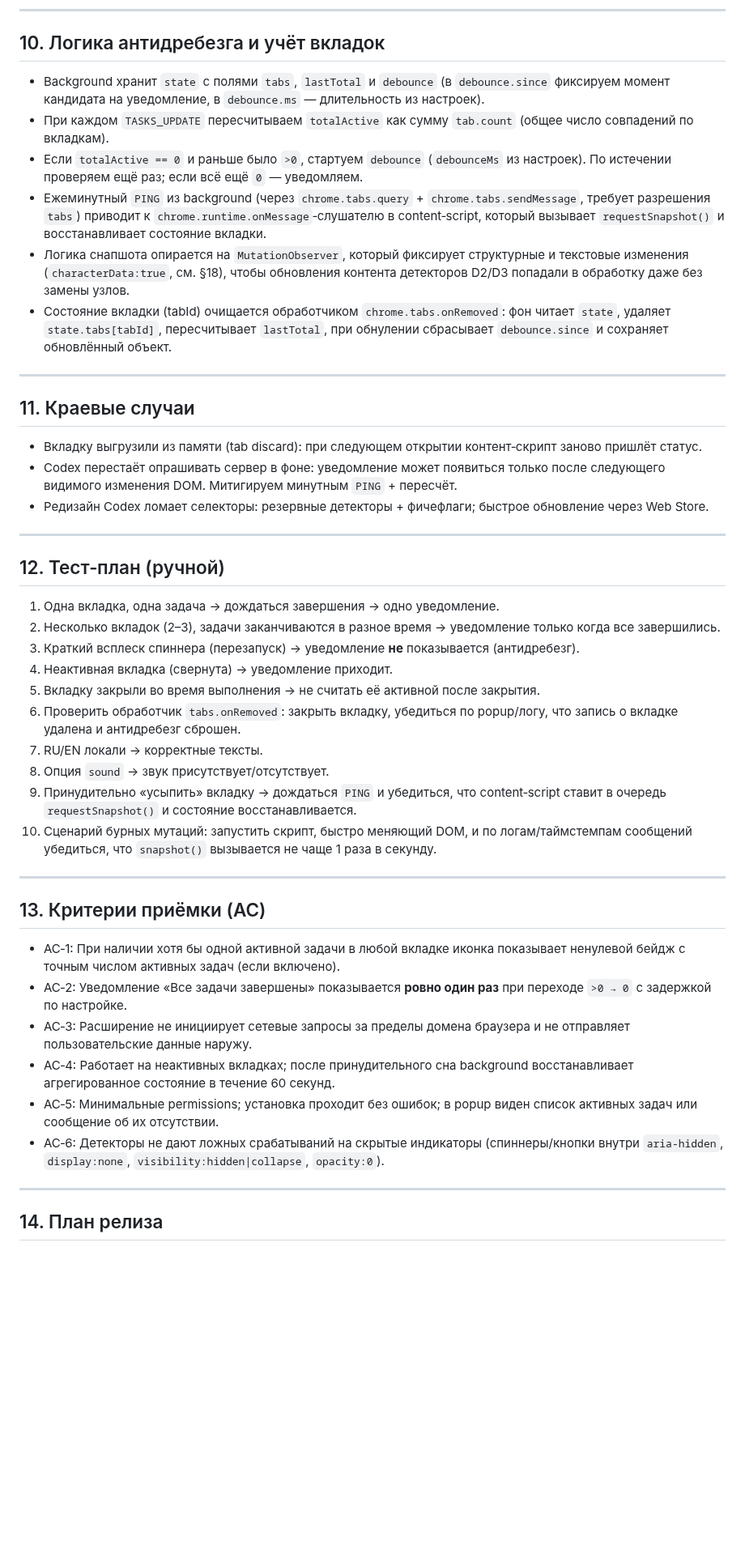
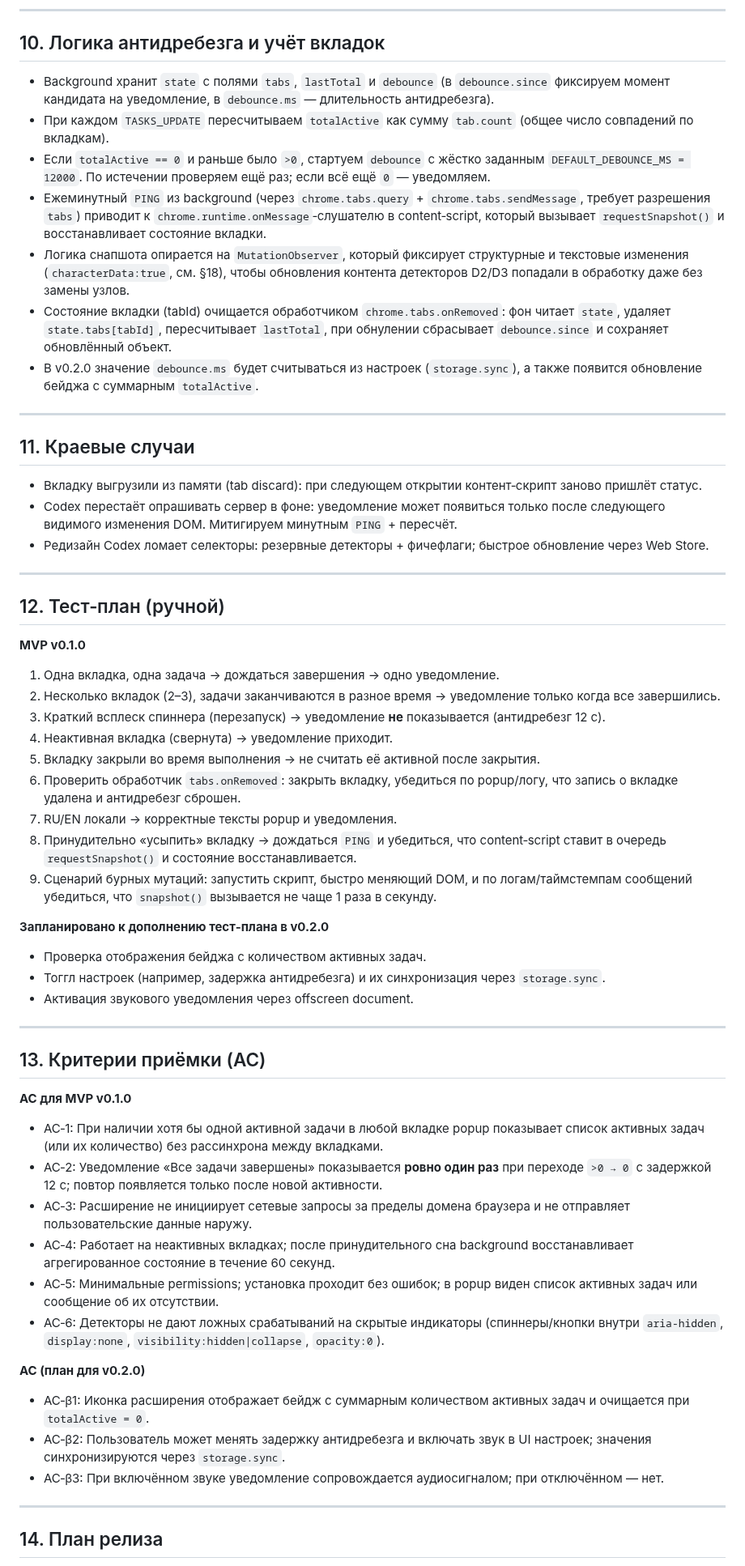
Before and after one commit to nicelight/Codexex, a Markdown page: docs/brief.md, the part around one of its changes. Shown at 81% size. Rendered like a GitHub page; blank space fills up the shorter version.

Commit message:
Clarify MVP scope for badge, settings, and sound

```diff
--- a/docs/brief.md
+++ b/docs/brief.md
@@ -233,12 +236,13 @@
 
 ## 10. Логика антидребезга и учёт вкладок
 
-* Background хранит `state` с полями `tabs`, `lastTotal` и `debounce` (в `debounce.since` фиксируем момент кандидата на уведомление, в `debounce.ms` — длительность из настроек).
+* Background хранит `state` с полями `tabs`, `lastTotal` и `debounce` (в `debounce.since` фиксируем момент кандидата на уведомление, в `debounce.ms` — длительность антидребезга).
 * При каждом `TASKS_UPDATE` пересчитываем `totalActive` как сумму `tab.count` (общее число совпадений по вкладкам).
-* Если `totalActive == 0` и раньше было `>0`, стартуем `debounce` (`debounceMs` из настроек). По истечении проверяем ещё раз; если всё ещё `0` — уведомляем.
+* Если `totalActive == 0` и раньше было `>0`, стартуем `debounce` с жёстко заданным `DEFAULT_DEBOUNCE_MS = 12000`. По истечении проверяем ещё раз; если всё ещё `0` — уведомляем.
 * Ежеминутный `PING` из background (через `chrome.tabs.query` + `chrome.tabs.sendMessage`, требует разрешения `tabs`) приводит к `chrome.runtime.onMessage`‑слушателю в content‑script, который вызывает `requestSnapshot()` и восстанавливает состояние вкладки.
 * Логика снапшота опирается на `MutationObserver`, который фиксирует структурные и текстовые изменения (`characterData:true`, см. §18), чтобы обновления контента детекторов D2/D3 попадали в обработку даже без замены узлов.
 * Состояние вкладки (tabId) очищается обработчиком `chrome.tabs.onRemoved`: фон читает `state`, удаляет `state.tabs[tabId]`, пересчитывает `lastTotal`, при обнулении сбрасывает `debounce.since` и сохраняет обновлённый объект.
+* В v0.2.0 значение `debounce.ms` будет считываться из настроек (`storage.sync`), а также появится обновление бейджа с суммарным `totalActive`.
 
 ---
 
@@ -252,28 +256,43 @@
 
 ## 12. Тест‑план (ручной)
 
+**MVP v0.1.0**
+
 1. Одна вкладка, одна задача → дождаться завершения → одно уведомление.
 2. Несколько вкладок (2–3), задачи заканчиваются в разное время → уведомление только когда все завершились.
-3. Краткий всплеск спиннера (перезапуск) → уведомление **не** показывается (антидребезг).
+3. Краткий всплеск спиннера (перезапуск) → уведомление **не** показывается (антидребезг 12 с).
 4. Неактивная вкладка (свернута) → уведомление приходит.
 5. Вкладку закрыли во время выполнения → не считать её активной после закрытия.
 6. Проверить обработчик `tabs.onRemoved`: закрыть вкладку, убедиться по popup/логу, что запись о вкладке удалена и антидребезг сброшен.
-7. RU/EN локали → корректные тексты.
-8. Опция `sound` → звук присутствует/отсутствует.
-9. Принудительно «усыпить» вкладку → дождаться `PING` и убедиться, что content‑script ставит в очередь `requestSnapshot()` и состояние восстанавливается.
-10. Сценарий бурных мутаций: запустить скрипт, быстро меняющий DOM, и по логам/таймстемпам сообщений убедиться, что `snapshot()` вызывается не чаще 1 раза в секунду.
+7. RU/EN локали → корректные тексты popup и уведомления.
+8. Принудительно «усыпить» вкладку → дождаться `PING` и убедиться, что content‑script ставит в очередь `requestSnapshot()` и состояние восстанавливается.
+9. Сценарий бурных мутаций: запустить скрипт, быстро меняющий DOM, и по логам/таймстемпам сообщений убедиться, что `snapshot()` вызывается не чаще 1 раза в секунду.
+
+**Запланировано к дополнению тест‑плана в v0.2.0**
+
+* Проверка отображения бейджа с количеством активных задач.
+* Тоггл настроек (например, задержка антидребезга) и их синхронизация через `storage.sync`.
+* Активация звукового уведомления через offscreen document.
 
 ---
 
 ## 13. Критерии приёмки (AC)
 
-* AC‑1: При наличии хотя бы одной активной задачи в любой вкладке иконка показывает ненулевой бейдж с точным числом активных задач (если включено).
-* AC‑2: Уведомление «Все задачи завершены» показывается **ровно один раз** при переходе `>0 → 0` с задержкой по настройке.
+**AC для MVP v0.1.0**
+
+* AC‑1: При наличии хотя бы одной активной задачи в любой вкладке popup показывает список активных задач (или их количество) без рассинхрона между вкладками.
+* AC‑2: Уведомление «Все задачи завершены» показывается **ровно один раз** при переходе `>0 → 0` с задержкой 12 с; повтор появляется только после новой активности.
 * AC‑3: Расширение не инициирует сетевые запросы за пределы домена браузера и не отправляет пользовательские данные наружу.
 * AC‑4: Работает на неактивных вкладках; после принудительного сна background восстанавливает агрегированное состояние в течение 60 секунд.
 * AC‑5: Минимальные permissions; установка проходит без ошибок; в popup виден список активных задач или сообщение об их отсутствии.
 * AC‑6: Детекторы не дают ложных срабатываний на скрытые индикаторы (спиннеры/кнопки внутри `aria-hidden`, `display:none`, `visibility:hidden|collapse`, `opacity:0`).
 
+**AC (план для v0.2.0)**
+
+* AC‑β1: Иконка расширения отображает бейдж с суммарным количеством активных задач и очищается при `totalActive = 0`.
+* AC‑β2: Пользователь может менять задержку антидребезга и включать звук в UI настроек; значения синхронизируются через `storage.sync`.
+* AC‑β3: При включённом звуке уведомление сопровождается аудиосигналом; при отключённом — нет.
+
 ---
 
 ## 14. План релиза
```
Also changed, not shown: other parts of docs/brief.md (+11 -6 lines).
